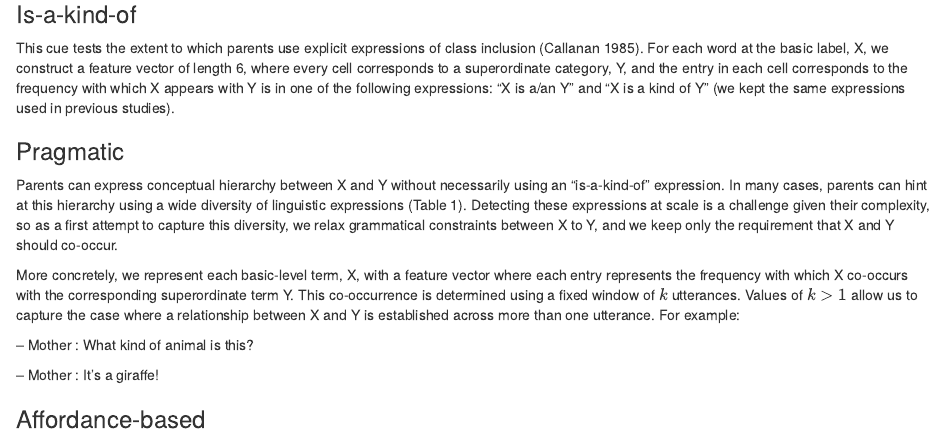
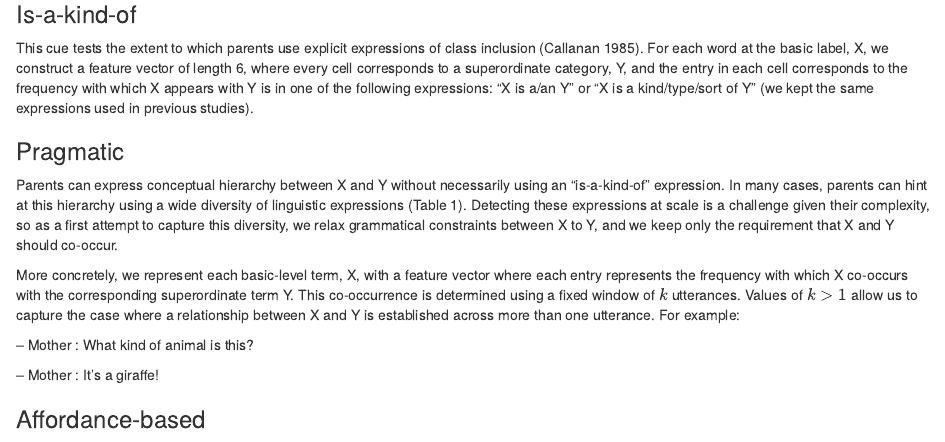
Before and after one commit to afourtassi/concepts, an R Markdown document (cogsci/cogsci_journal.Rmd): the page in a window 1100 px wide, from 3210 px down. Rendered offline with R 4.5, knitr and Pandoc, with nearby package versions; some code elsewhere in the file could not run offline.

Commit message:
manuscript updates

```diff
--- a/cogsci/cogsci_journal.Rmd
+++ b/cogsci/cogsci_journal.Rmd
@@ -204,7 +204,7 @@ categories. To this end, we started by using each cue to derive a feature vector
 ### Is-a-kind-of
 
 This cue tests the extent to which parents use explicit expressions of class inclusion [@callanan1985]. For each word at the basic label, X,
-we construct a feature vector of length 6, where every cell corresponds to a superordinate category, Y, and the entry in each cell corresponds to the frequency with which X appears with Y is in one of the following expressions: "X is a/an Y" and "X is a kind of Y" (we kept the same expressions used in previous studies).
+we construct a feature vector of length 6, where every cell corresponds to a superordinate category, Y, and the entry in each cell corresponds to the frequency with which X appears with Y is in one of the following expressions: "X is a/an Y" or "X is a kind/type/sort of Y" (we kept the same expressions used in previous studies).
 
 \begin{table}[!htbp] \centering
 \begin{tabularx}{\linewidth}{cXXc}
```
